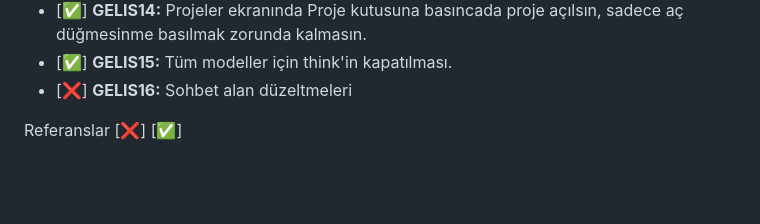
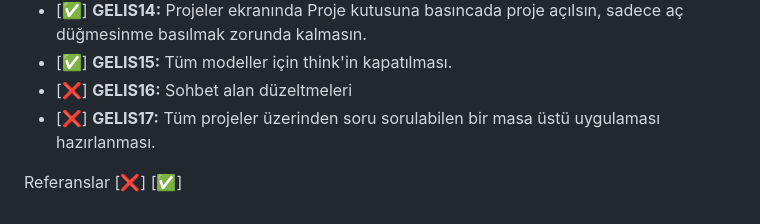
Before and after one commit to engintalay/AIKodAnaliz, a Markdown page: todo.md, the part around the change. GitHub-like rendering; blank space fills up the shorter version.

Commit message:
todo güncellemesi

```diff
--- a/todo.md
+++ b/todo.md
@@ -35,6 +35,7 @@
 - [✅] **GELIS14:** Projeler ekranında Proje kutusuna basıncada proje açılsın, sadece aç düğmesinme basılmak zorunda kalmasın.
 - [✅] **GELIS15:** Tüm modeller için think'in kapatılması.
 - [❌] **GELIS16:** Sohbet alan düzeltmeleri
+- [❌] **GELIS17:** Tüm projeler üzerinden soru sorulabilen bir masa üstü uygulaması hazırlanması.
 
 Referanslar
 [❌] [✅]
```
